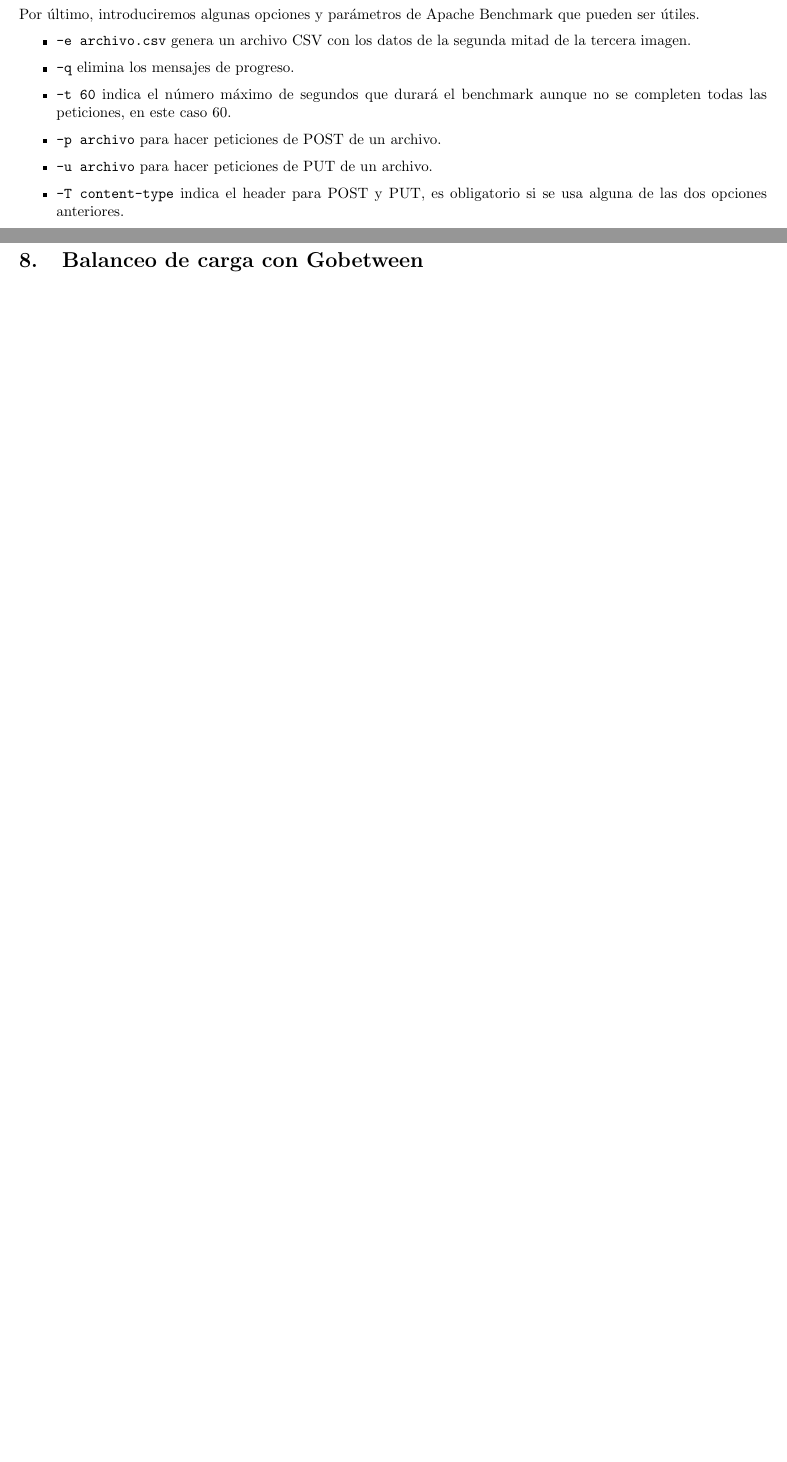
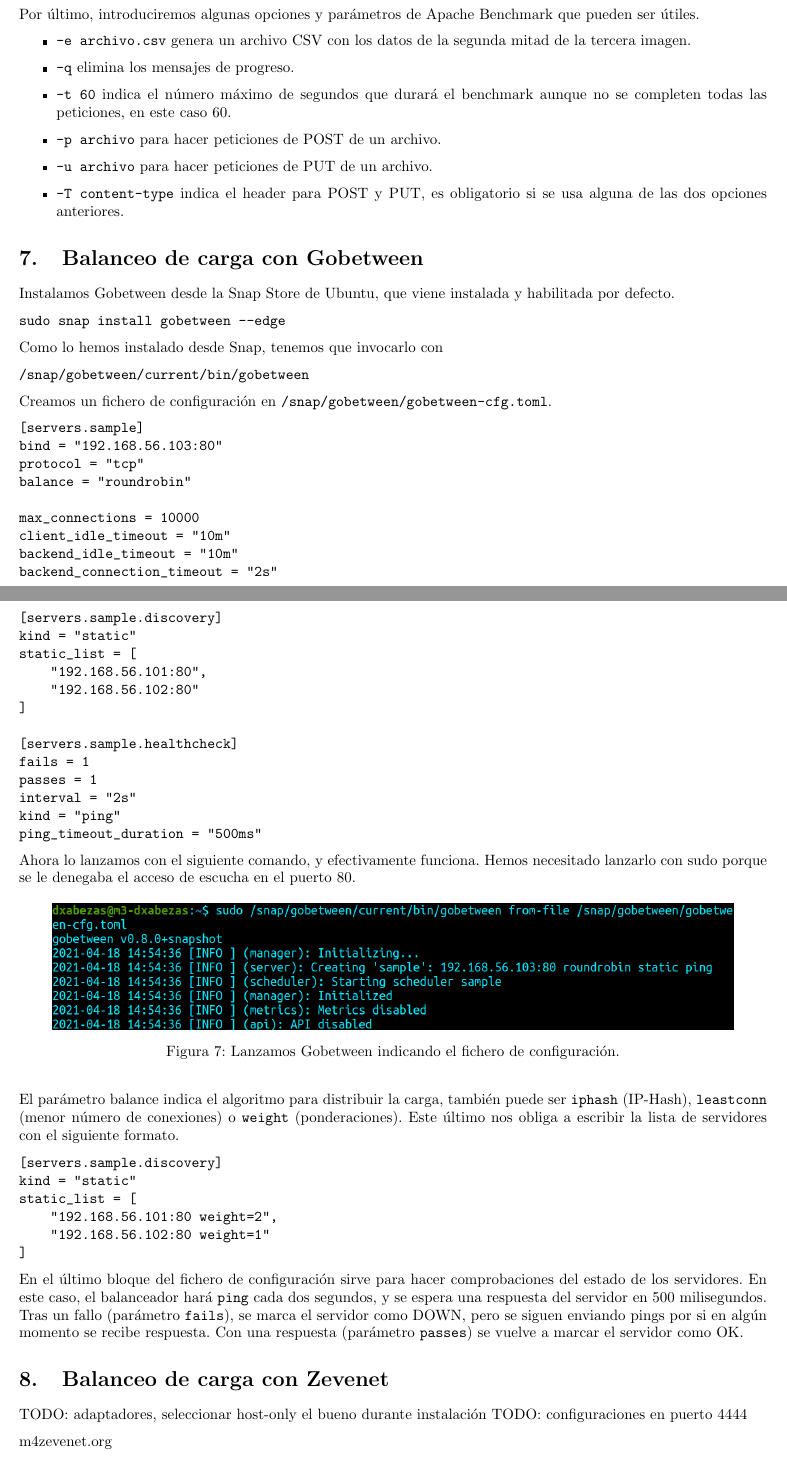
Before and after one commit to dcabezas98/SWAP, a LaTeX document (P3/CabezasBerridoDavidP3.tex): two parts of pages 9 and 10 of 10 before the commit and two parts of pages 9 and 10 of 11 after it, joined at a grey line, cut so that both start at the same text, the shorter picture padded with empty space. Compiled offline with pdfLaTeX.

Commit message:
P3: gobetween

```diff
--- a/P3/CabezasBerridoDavidP3.tex
+++ b/P3/CabezasBerridoDavidP3.tex
@@ -443,6 +443,79 @@
 	\item \texttt{-T content-type} indica el header para POST y PUT, es obligatorio si se usa alguna de las dos opciones anteriores.
 \end{itemize}
 
+\section{Balanceo de carga con Gobetween}
+
+Instalamos Gobetween desde la Snap Store de Ubuntu, que viene instalada y habilitada por defecto.
+\begin{Verbatim}[tabsize=4]
+sudo snap install gobetween --edge
+\end{Verbatim}
+
+Como lo hemos instalado desde Snap, tenemos que invocarlo con
+\begin{Verbatim}[tabsize=4]
+/snap/gobetween/current/bin/gobetween
+\end{Verbatim}
+
+Creamos un fichero de configuración en \texttt{/snap/gobetween/gobetween-cfg.toml}.
+\begin{Verbatim}[tabsize=4]
+[servers.sample]
+bind = "192.168.56.103:80"
+protocol = "tcp"
+balance = "roundrobin"
+
+max_connections = 10000
+client_idle_timeout = "10m"
+backend_idle_timeout = "10m"
+backend_connection_timeout = "2s"
+
+[servers.sample.discovery]
+kind = "static"
+static_list = [
+	"192.168.56.101:80",
+	"192.168.56.102:80"
+]
+
+[servers.sample.healthcheck]
+fails = 1
+passes = 1
+interval = "2s"
+kind = "ping"
+ping_timeout_duration = "500ms"
+\end{Verbatim}
+Ahora lo lanzamos con el siguiente comando, y efectivamente funciona. Hemos necesitado lanzarlo con sudo porque
+se le denegaba el acceso de escucha en el puerto 80.
+
+\begin{figure}[H]
+	\centering
+	\includegraphics[width=160mm]{imgs/gobetween}
+	\caption{Lanzamos Gobetween indicando el fichero de configuración.}
+	\label{fig:gobetween}
+\end{figure}
+
+El parámetro balance indica el algoritmo para distribuir la carga, también puede ser \texttt{iphash} (IP-Hash),
+\texttt{leastconn} (menor número de conexiones) o \texttt{weight} (ponderaciones). Este último nos obliga a escribir la
+lista de servidores con el siguiente formato.
+\begin{Verbatim}[tabsize=4]
+[servers.sample.discovery]
+kind = "static"
+static_list = [
+	"192.168.56.101:80 weight=2",
+	"192.168.56.102:80 weight=1"
+]
+\end{Verbatim}
+
+En el último bloque del fichero de configuración sirve para hacer comprobaciones del estado de los servidores.
+En este caso, el balanceador hará \texttt{ping} cada dos segundos, y se espera una respuesta del servidor en 500
+milisegundos. Tras un fallo (parámetro \texttt{fails}), se marca el servidor como DOWN, pero se siguen enviando pings
+por si en algún momento se recibe respuesta. Con una respuesta (parámetro \texttt{passes}) se vuelve a marcar el
+servidor como OK.
+
+\section{Balanceo de carga con Zevenet}
+
+TODO: adaptadores, seleccionar host-only el bueno durante instalación
+TODO: configuraciones en puerto 4444
+
+m4zevenet.org
+
 \section{Análisis comparativo de distintos balanceadores}
 
 En la siguiente tabla recogemos las peticiones por segundo de cada balanceador con cada algoritmo para un benchmark
@@ -469,4 +543,3 @@
 TODO: session mucho más lento que IP-Hash
 TODO: grafico de barras
 
-\section{Balanceo de carga con Gobetween}
@@ -483,3 +546 @@
-\end{Verbatim}
-
 \end{document}
```
Also changed, not shown: P3/CabezasBerridoDavidP3.pdf, P3/imgs/gobetween.png (added), P3/imgs/zev-install-adapter.png (added), P3/imgs/zev-install-ip.png (added), P3/CabezasBerridoDavidP3.tex (11 more changed lines).
